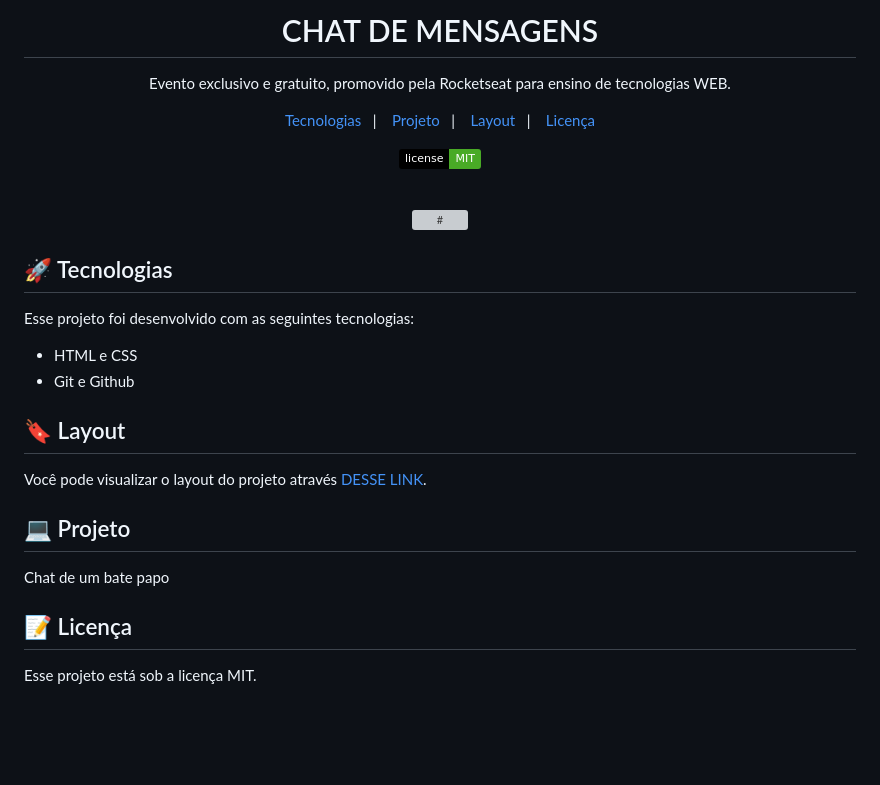
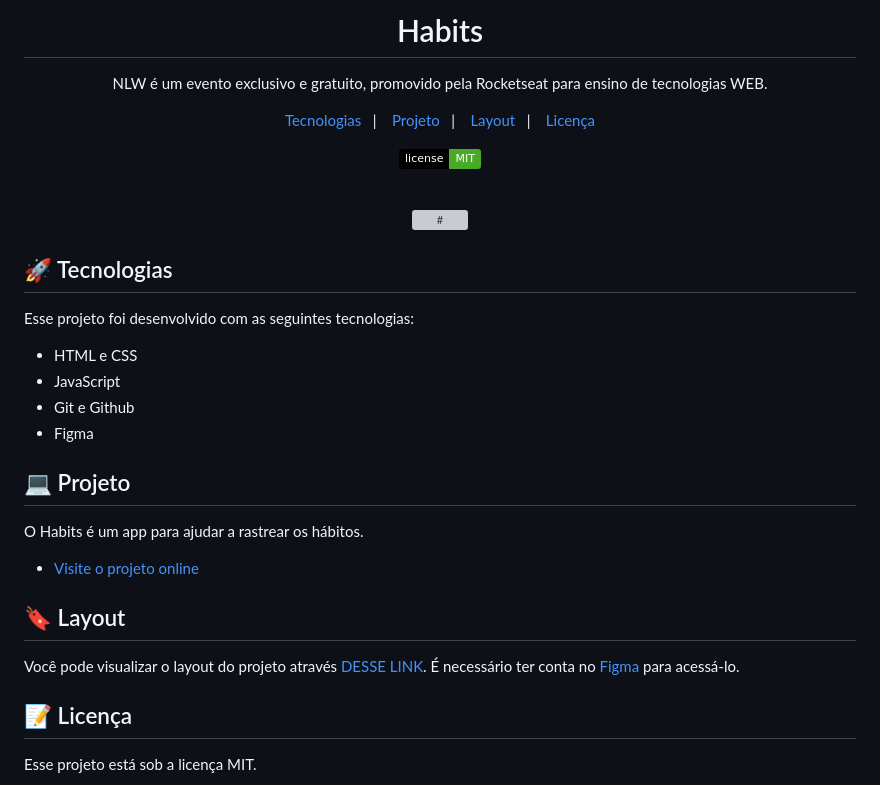
Before and after one commit to dioberg/BORA_CODAR, a Markdown page: chat-msg/.github/README.md, the part around the change printed below. Drawn GitHub-style; badges without logos; blank space fills up the shorter version; grey boxes are pictures that could not be loaded.

```diff
--- a/chat-msg/.github/README.md
+++ b/chat-msg/.github/README.md
@@ -1,7 +1,7 @@
-<h1 align="center"> CHAT DE MENSAGENS </h1>
+<h1 align="center"> Habits </h1>
 
 <p align="center">
-Evento exclusivo e gratuito, promovido pela Rocketseat para ensino de tecnologias WEB.
+NLW é um evento exclusivo e gratuito, promovido pela Rocketseat para ensino de tecnologias WEB. <br/>
 </p>
 
 <p align="center">
@@ -16,4 +16,5 @@ Evento exclusivo e gratuito, promovido pela Rocketseat para ensino de tecnologia
 </p>
 
 <br>
+
 <p align="center">
@@ -21,22 +22,23 @@ Evento exclusivo e gratuito, promovido pela Rocketseat para ensino de tecnologia
 </p>
-
 
 ## 🚀 Tecnologias
 
 Esse projeto foi desenvolvido com as seguintes tecnologias:
 
 - HTML e CSS
+- JavaScript
 - Git e Github
+- Figma
+
+## 💻 Projeto
+
+O Habits é um app para ajudar a rastrear os hábitos.
+
+- [Visite o projeto online](https://maykbrito.github.io/nlw-setup)
 
 ## 🔖 Layout
 
-Você pode visualizar o layout do projeto através [DESSE LINK](https://deluxe-sundae-e8381d.netlify.app/).
-
-## 💻 Projeto
-
-Chat de um bate papo
-
-
+Você pode visualizar o layout do projeto através [DESSE LINK](https://www.figma.com/community/file/1195327109778210238). É necessário ter conta no [Figma](https://figma.com) para acessá-lo.
 
 ## :memo: Licença
 
```
Also changed, not shown: other parts of chat-msg/.github/README.md (+1 -1 lines), chat-msg/.github/preview.jpg (added), chat-msg/img/preview.png (renamed from chat-msg/.github/preview.png).
